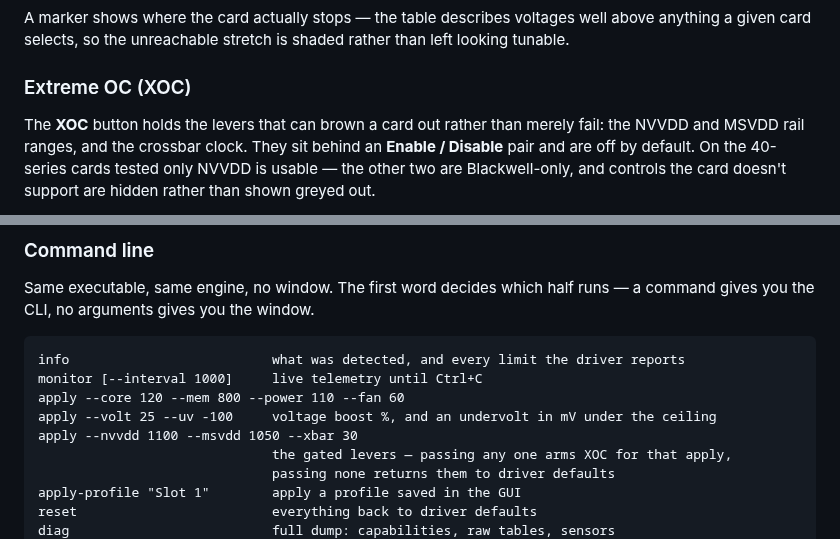
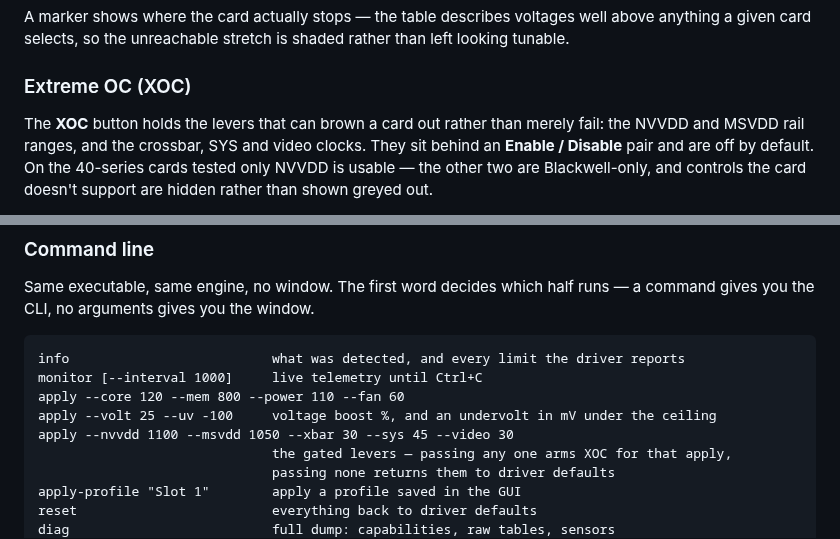
Before and after one commit to RochStudio/Roch-GPU, a Markdown page: README.md, 2 parts joined by grey strips. Rendered like a GitHub page.

```diff
--- a/README.md
+++ b/README.md
@@ -97,7 +99,7 @@ given card selects, so the unreachable stretch is shaded rather than left lookin
 ### Extreme OC (XOC)
 
 The **XOC** button holds the levers that can brown a card out rather than merely fail: the NVVDD and
-MSVDD rail ranges, and the crossbar clock. They sit behind an **Enable / Disable** pair and are off
+MSVDD rail ranges, and the crossbar, SYS and video clocks. They sit behind an **Enable / Disable** pair and are off
 by default. On the 40-series cards tested only NVVDD is usable — the other two are Blackwell-only,
 and controls the card doesn't support are hidden rather than shown greyed out.
 
@@ -132,7 +134,7 @@ info                          what was detected, and every limit the driver repo
 monitor [--interval 1000]     live telemetry until Ctrl+C
 apply --core 120 --mem 800 --power 110 --fan 60
 apply --volt 25 --uv -100     voltage boost %, and an undervolt in mV under the ceiling
-apply --nvvdd 1100 --msvdd 1050 --xbar 30
+apply --nvvdd 1100 --msvdd 1050 --xbar 30 --sys 45 --video 30
                               the gated levers — passing any one arms XOC for that apply,
                               passing none returns them to driver defaults
 apply-profile "Slot 1"        apply a profile saved in the GUI
```
Also changed, not shown: other parts of README.md (+7 -0 lines), assets/screenshots/xoc.png, 10 other files.
